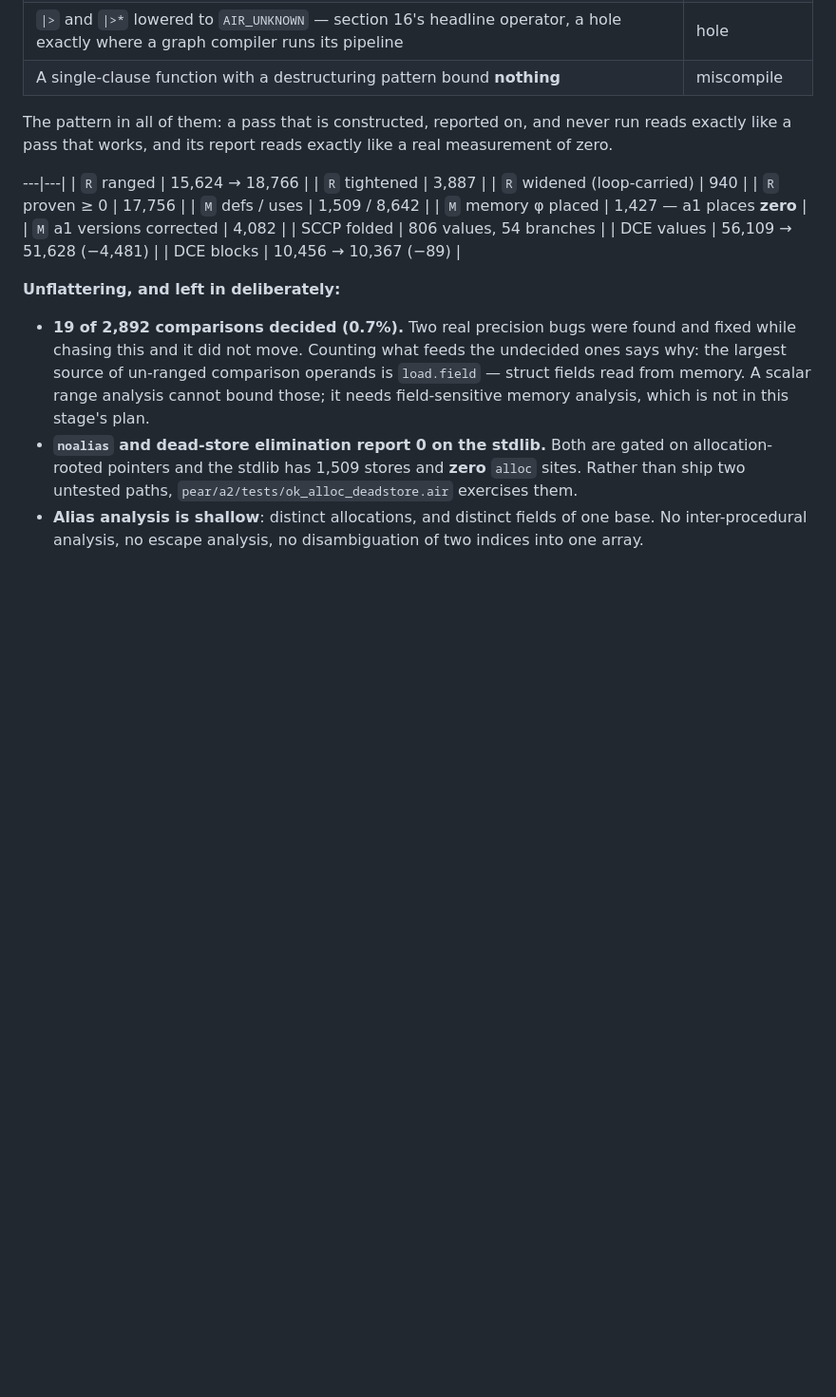
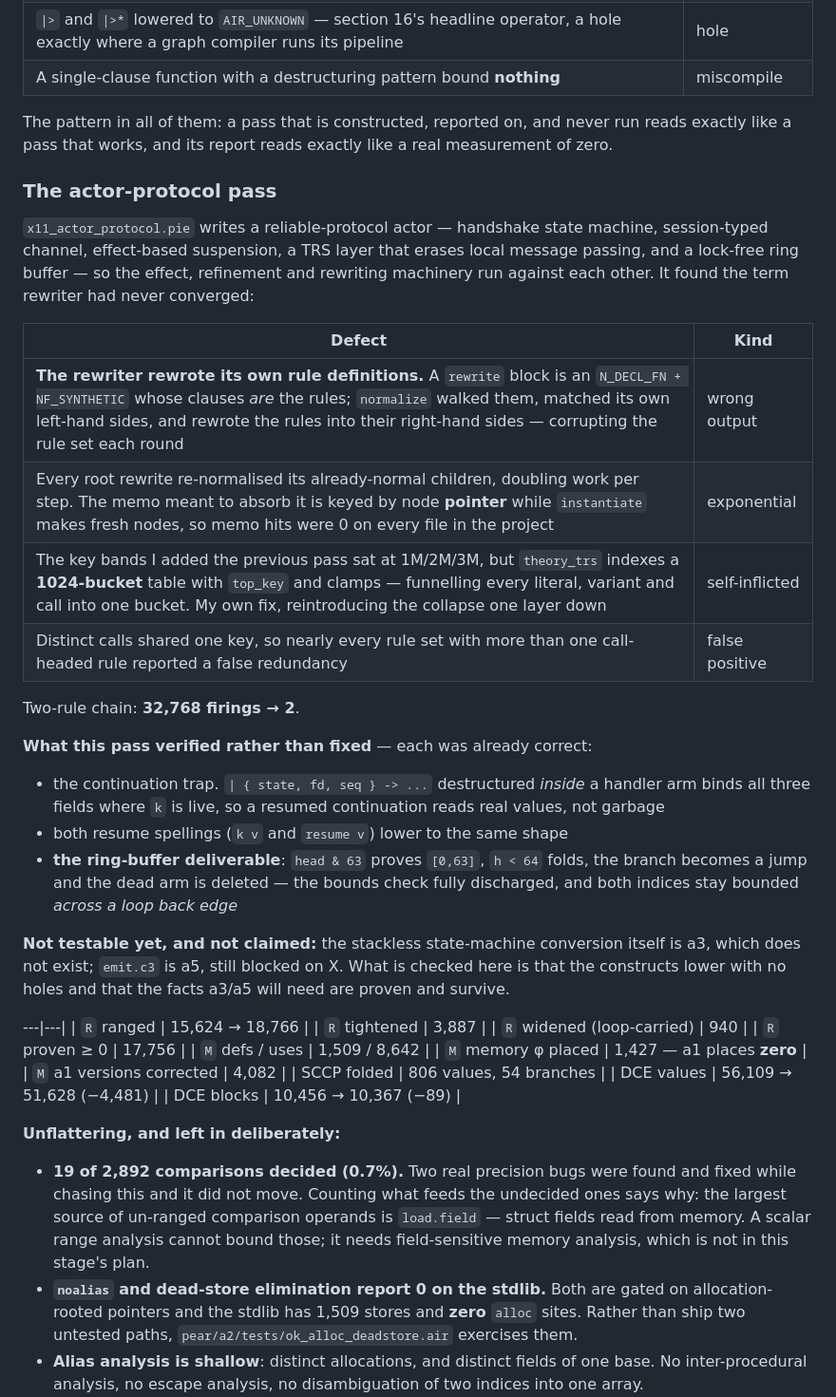
Before and after one commit to Consumed-by-Pride/Pride, a Markdown page: PEAR.md, the part around the change. Shown at 95% size. GitHub-like rendering; blank space fills up the shorter version.

Commit message:
docs(PEAR): record the actor-protocol pass
The term rewriter had never converged on any input with more than one
rule: it rewrote its own rule definitions, re-normalised already-normal
subtrees once per root step, and (my own regression from the previous
pass) collapsed every literal, variant and call into one discrimination
bucket by putting the key bands a thousand times above the table size.

Also records what the pass verified rather than fixed -- the continuation
capture trap and the ring-buffer bounds discharge were both already
correct -- and what is not testable until a3 and a5 exist.

```diff
--- a/PEAR.md
+++ b/PEAR.md
@@ -611,6 +611,39 @@ The pattern in all of them: a pass that is constructed, reported on, and
 never run reads exactly like a pass that works, and its report reads
 exactly like a real measurement of zero.
 
+### The actor-protocol pass
+
+`x11_actor_protocol.pie` writes a reliable-protocol actor — handshake
+state machine, session-typed channel, effect-based suspension, a TRS
+layer that erases local message passing, and a lock-free ring buffer —
+so the effect, refinement and rewriting machinery run against each other.
+It found the term rewriter had never converged:
+
+| Defect | Kind |
+|---|---|
+| **The rewriter rewrote its own rule definitions.** A `rewrite` block is an `N_DECL_FN + NF_SYNTHETIC` whose clauses *are* the rules; `normalize` walked them, matched its own left-hand sides, and rewrote the rules into their right-hand sides — corrupting the rule set each round | wrong output |
+| Every root rewrite re-normalised its already-normal children, doubling work per step. The memo meant to absorb it is keyed by node **pointer** while `instantiate` makes fresh nodes, so memo hits were 0 on every file in the project | exponential |
+| The key bands I added the previous pass sat at 1M/2M/3M, but `theory_trs` indexes a **1024-bucket** table with `top_key` and clamps — funnelling every literal, variant and call into one bucket. My own fix, reintroducing the collapse one layer down | self-inflicted |
+| Distinct calls shared one key, so nearly every rule set with more than one call-headed rule reported a false redundancy | false positive |
+
+Two-rule chain: **32,768 firings → 2**.
+
+**What this pass verified rather than fixed** — each was already correct:
+
+- the continuation trap. `| { state, fd, seq } -> ...` destructured
+  *inside* a handler arm binds all three fields where `k` is live, so a
+  resumed continuation reads real values, not garbage
+- both resume spellings (`k v` and `resume v`) lower to the same shape
+- **the ring-buffer deliverable**: `head & 63` proves `[0,63]`, `h < 64`
+  folds, the branch becomes a jump and the dead arm is deleted — the
+  bounds check fully discharged, and both indices stay bounded *across a
+  loop back edge*
+
+**Not testable yet, and not claimed:** the stackless state-machine
+conversion itself is a3, which does not exist; `emit.c3` is a5, still
+blocked on X. What is checked here is that the constructs lower with no
+holes and that the facts a3/a5 will need are proven and survive.
+
 ---|---|
 | `R` ranged | 15,624 → 18,766 |
 | `R` tightened | 3,887 |
```
